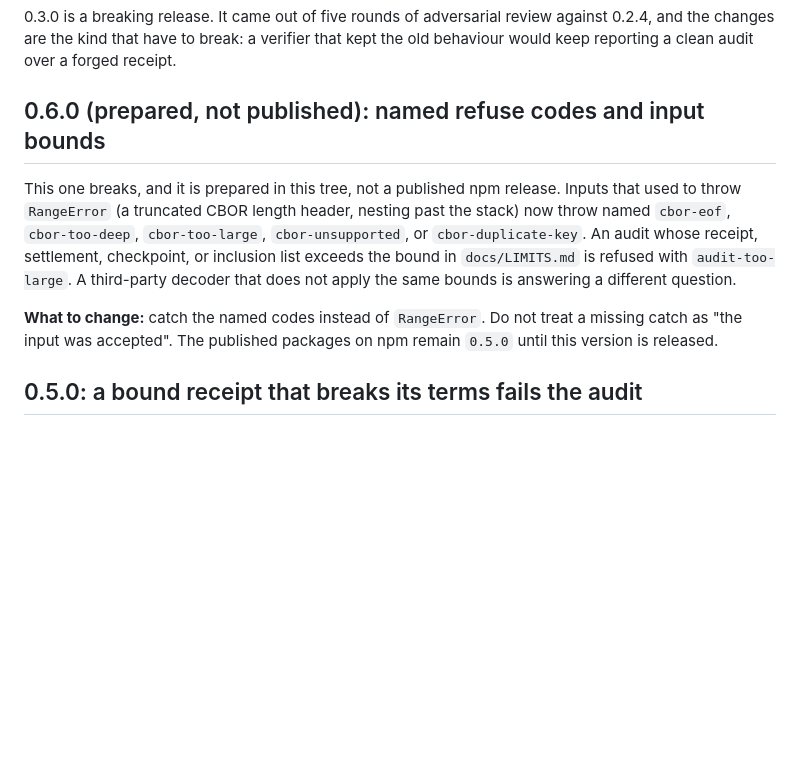
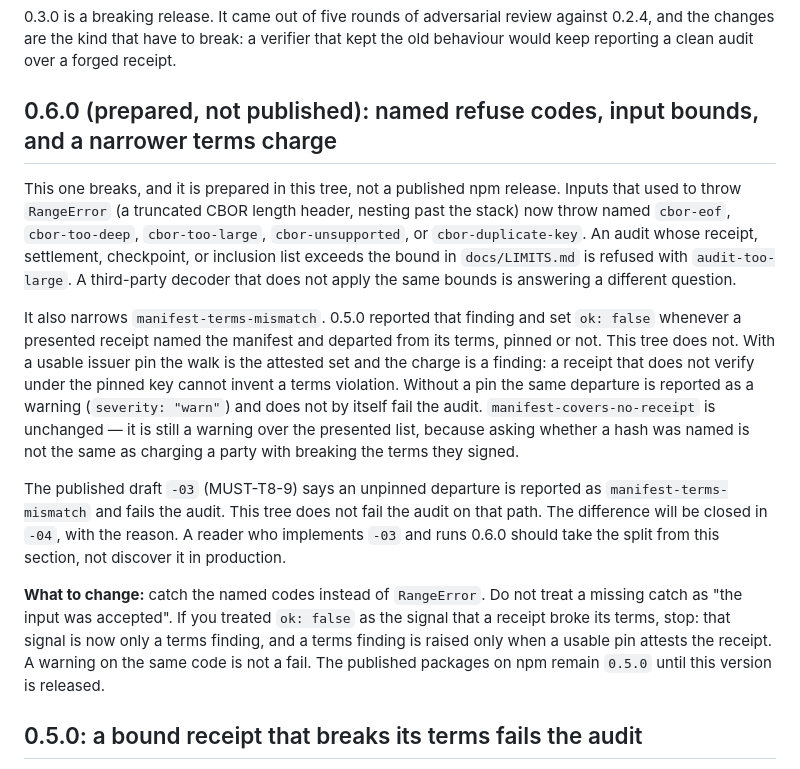
Before and after one commit to dogrucanemek-alt/cedulon, a Markdown page: docs/UPGRADING.md, the part around the change. Drawn GitHub-style; blank space fills up the shorter version.

Commit message:
Say what 0.6.0 changes, including the charge it narrowed.
The release notes for this version listed the named CBOR refuse codes
and the input bound and stopped there. The same version also narrowed
manifest-terms-mismatch, and neither document said so.

That omission runs the wrong way for a reader. In 0.5.0 a receipt that
named a manifest and departed from its terms failed the audit whether
or not an issuer key was pinned. Here it fails only when a usable pin
attests the receipt; without one the departure is a warning. Anyone who
watched ok:false for a terms breach and runs without a pin would stop
being told, and would have no way to learn that from these files.

The section now says which branch raises a finding, which raises a
warning, that cover is unchanged and why the two differ, and what a
reader who keyed on ok:false should do instead.

It also records where this tree departs from the published draft.
MUST-T8-9 in -03 says an unpinned departure fails the audit. This tree
does not. -04 will close that with its reason; until then the split
belongs in the upgrade note rather than in someone's production run.

Co-Authored-By: Claude Opus 5 (1M context) <noreply@anthropic.com>
Claude-Session: https://claude.ai/code/session_01XenqKEbYcd6WcBoAehADSc

```diff
--- a/docs/UPGRADING.md
+++ b/docs/UPGRADING.md
@@ -4,7 +4,7 @@
 against 0.2.4, and the changes are the kind that have to break: a verifier that
 kept the old behaviour would keep reporting a clean audit over a forged receipt.
 
-## 0.6.0 (prepared, not published): named refuse codes and input bounds
+## 0.6.0 (prepared, not published): named refuse codes, input bounds, and a narrower terms charge
 
 This one breaks, and it is prepared in this tree, not a published npm
 release. Inputs that used to throw `RangeError` (a truncated CBOR length
@@ -15,9 +15,31 @@ or inclusion list exceeds the bound in `docs/LIMITS.md` is refused with
 `audit-too-large`. A third-party decoder that does not apply the same
 bounds is answering a different question.
 
+It also narrows `manifest-terms-mismatch`. 0.5.0 reported that finding
+and set `ok: false` whenever a presented receipt named the manifest and
+departed from its terms, pinned or not. This tree does not. With a
+usable issuer pin the walk is the attested set and the charge is a
+finding: a receipt that does not verify under the pinned key cannot
+invent a terms violation. Without a pin the same departure is reported
+as a warning (`severity: "warn"`) and does not by itself fail the
+audit. `manifest-covers-no-receipt` is unchanged — it is still a
+warning over the presented list, because asking whether a hash was
+named is not the same as charging a party with breaking the terms they
+signed.
+
+The published draft `-03` (MUST-T8-9) says an unpinned departure is
+reported as `manifest-terms-mismatch` and fails the audit. This tree
+does not fail the audit on that path. The difference will be closed in
+`-04`, with the reason. A reader who implements `-03` and runs 0.6.0
+should take the split from this section, not discover it in production.
+
 **What to change:** catch the named codes instead of `RangeError`. Do
-not treat a missing catch as "the input was accepted". The published
-packages on npm remain `0.5.0` until this version is released.
+not treat a missing catch as "the input was accepted". If you treated
+`ok: false` as the signal that a receipt broke its terms, stop: that
+signal is now only a terms finding, and a terms finding is raised only
+when a usable pin attests the receipt. A warning on the same code is
+not a fail. The published packages on npm remain `0.5.0` until this
+version is released.
 
 ## 0.5.0: a bound receipt that breaks its terms fails the audit
 
```
Also changed, not shown: docs/STATUS.md (+4 -1 lines).
